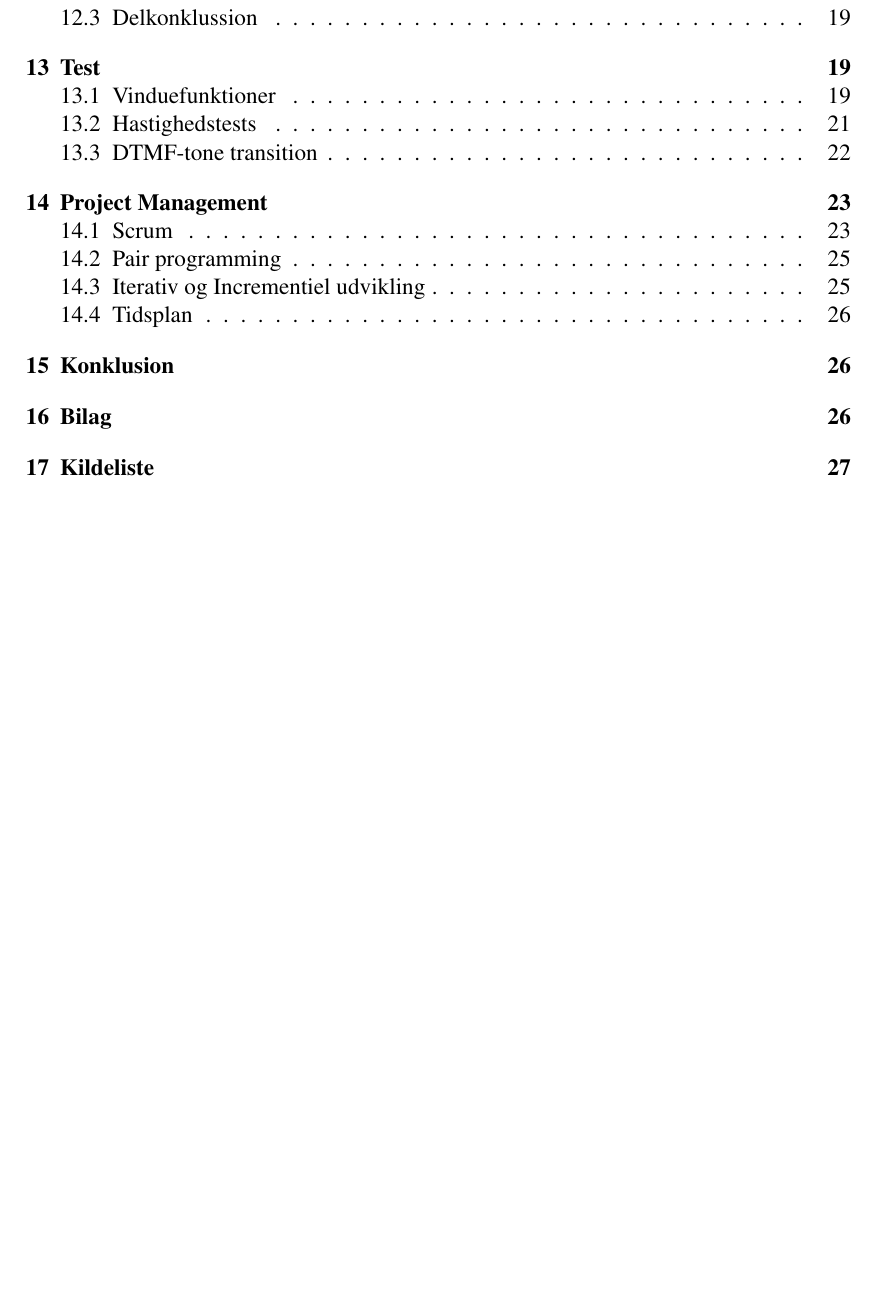
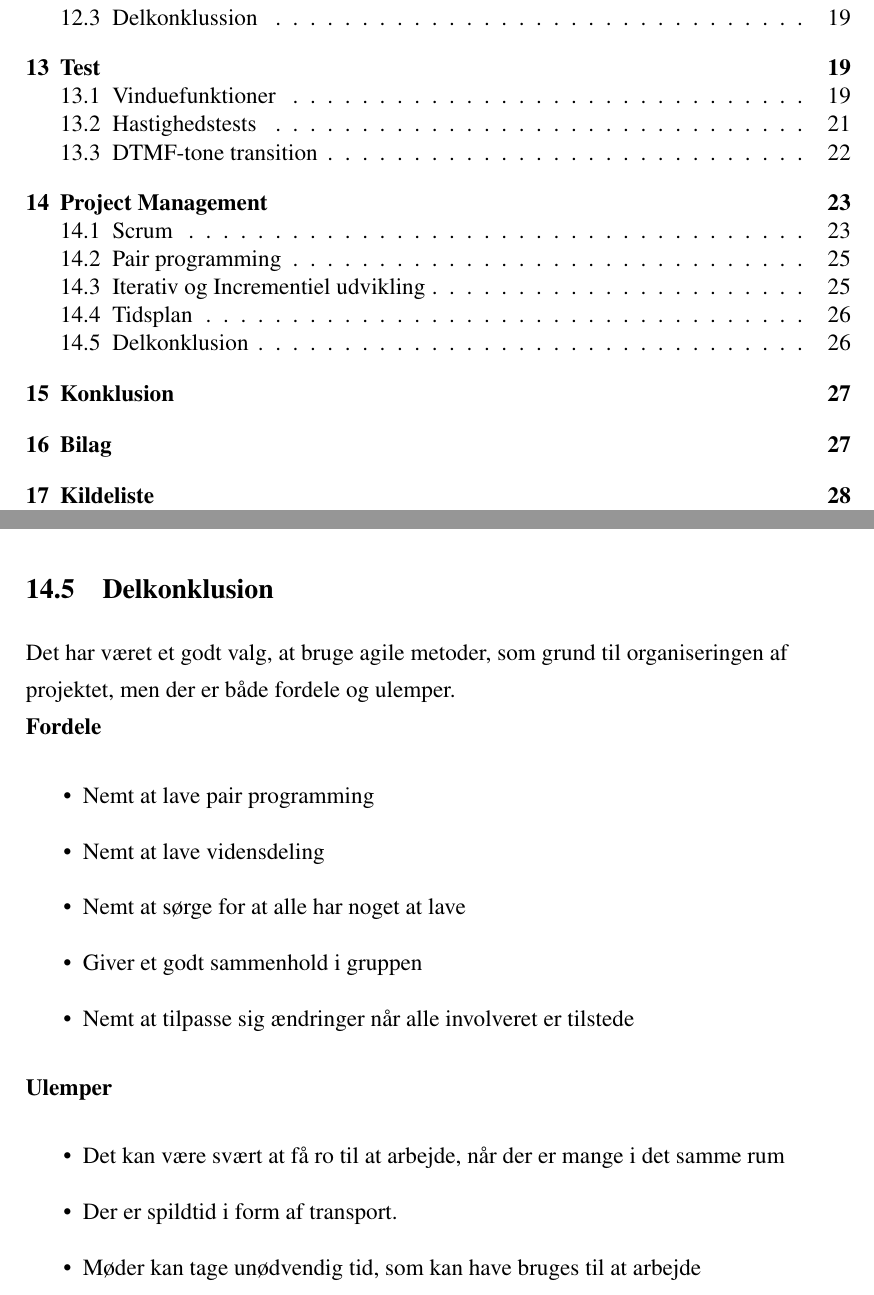
Before and after one commit to ninkaninus/3.semesterProject, a LaTeX document (Documents/Rapport/Master.tex, which reads Documents/Rapport/Sections/ProjectManagement.tex): part of page 4 of 27 before the commit and two parts of pages 4 and 26 of 28 after it, the two joined at a grey line, cut so that both start at the same text, the shorter picture padded with empty space. Compiled offline with pdfLaTeX.

Commit message:
En delkon til ProM.

```diff
--- a/Documents/Rapport/Sections/ProjectManagement.tex
+++ b/Documents/Rapport/Sections/ProjectManagement.tex
@@ -60,3 +60,22 @@ For at holde styr på hvad der skulle laves hvornår og hvor meget der manglede,
 
 \textbf{Effekt}
 En dynamisk tidsplan, giver et godt overblik over hvor projektet er på vej hen, samtidig med at der kan tages hensyn til de ændringer som skulle opstå.?????
+
+\subsection{Delkonklusion}
+Det har været et godt valg, at bruge agile metoder, som grund til organiseringen af projektet, men der er både fordele og ulemper.\\
+
+\textbf{Fordele}
+\begin{itemize}
+	\item Nemt at lave pair programming
+	\item Nemt at lave vidensdeling
+	\item Nemt at sørge for at alle har noget at lave
+	\item Giver et godt sammenhold i gruppen
+	\item Nemt at tilpasse sig ændringer når alle involveret er tilstede
+\end{itemize}
+
+\textbf{Ulemper}
+\begin{itemize}
+	\item Det kan være svært at få ro til at arbejde, når der er mange i det samme rum
+	\item Der er spildtid i form af transport.
+	\item Møder kan tage unødvendig tid, som kan have bruges til at arbejde
+\end{itemize}
```
